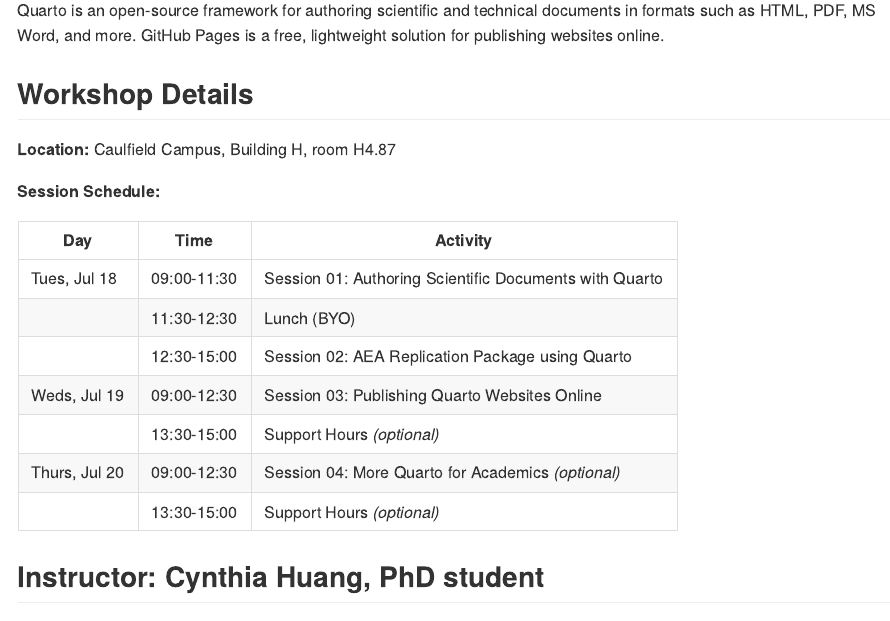
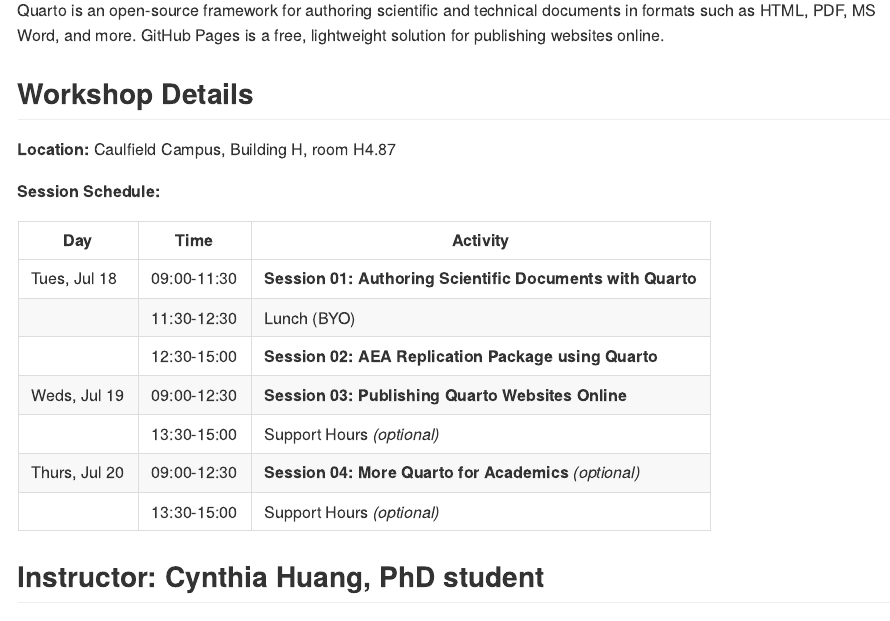
Before and after one commit to cynthiahqy/monash-quarto-aea, a Quarto document (README.qmd): the page in a window 1100 px wide, from 690 px down. The pictures show the output file README.md that the author committed with the source, drawn offline in the style of GitHub.

Commit message:
format workshop schedule

```diff
--- a/README.qmd
+++ b/README.qmd
@@ -32,14 +32,14 @@
 **Session Schedule:**
 
 | Day           | Time        | Activity                                               |
-|-----------------|-----------------|--------------------------------------|
-| Tues, Jul 18  | 09:00-11:30 | Session 01: Authoring Scientific Documents with Quarto |
+|---------------|-------------|--------------------------------------------------------|
+| Tues, Jul 18  | 09:00-11:30 | **Session 01: Authoring Scientific Documents with Quarto** |
 |               | 11:30-12:30 | Lunch (BYO)                                            |
-|               | 12:30-15:00 | Session 02: AEA Replication Package using Quarto       |
-| Weds, Jul 19  | 09:00-12:30 | Session 03: Publishing Quarto Websites Online          |
-|               | 13:30-15:00 | Support Hours *(optional)*                               |
-| Thurs, Jul 20 | 09:00-12:30 | Session 04: More Quarto for Academics *(optional)*     |
-|               | 13:30-15:00 | Support Hours *(optional)*                               |
+|               | 12:30-15:00 | **Session 02: AEA Replication Package using Quarto**       |
+| Weds, Jul 19  | 09:00-12:30 | **Session 03: Publishing Quarto Websites Online**          |
+|               | 13:30-15:00 | Support Hours *(optional)*                             |
+| Thurs, Jul 20 | 09:00-12:30 | **Session 04: More Quarto for Academics** *(optional)*     |
+|               | 13:30-15:00 | Support Hours *(optional)*                             |
 
 ## Instructor: Cynthia Huang, PhD student
 
```
Also changed, not shown: README.md.
